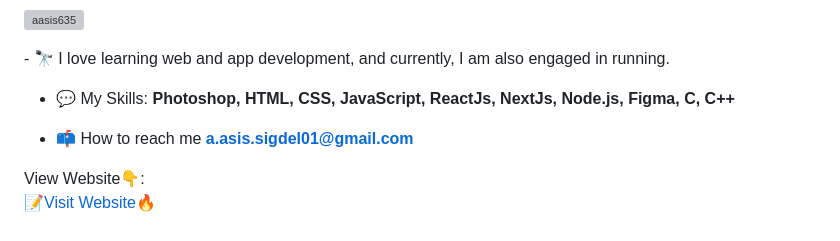
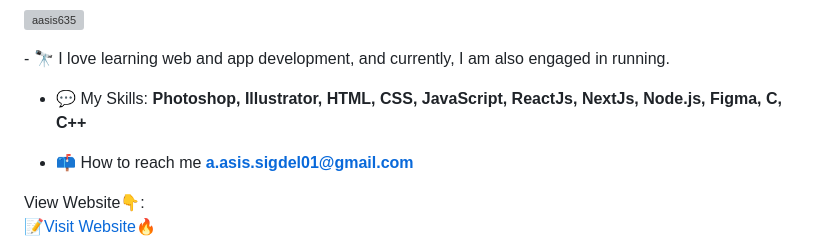
Before and after one commit to ashishsigdel/ashishsigdel, a Markdown page: README.md, the part around the change. GitHub-like rendering; grey boxes are pictures that could not be loaded.

```diff
--- a/README.md
+++ b/README.md
@@ -4,7 +4,7 @@
 <p align="left"> <img src="https://komarev.com/ghpvc/?username=aasis635&label=Profile%20views&color=0e75b6&style=flat" alt="aasis635" /> </p>
 - 🔭 I love learning web and app development, and currently, I am also engaged in running.
 
-- 💬 My Skills:  **Photoshop, HTML, CSS, JavaScript, ReactJs, NextJs, Node.js, Figma, C, C++**
+- 💬 My Skills:  **Photoshop, Illustrator, HTML, CSS, JavaScript, ReactJs, NextJs, Node.js, Figma, C, C++**
 
 - 📫 How to reach me **a.asis.sigdel01@gmail.com**
 
```
